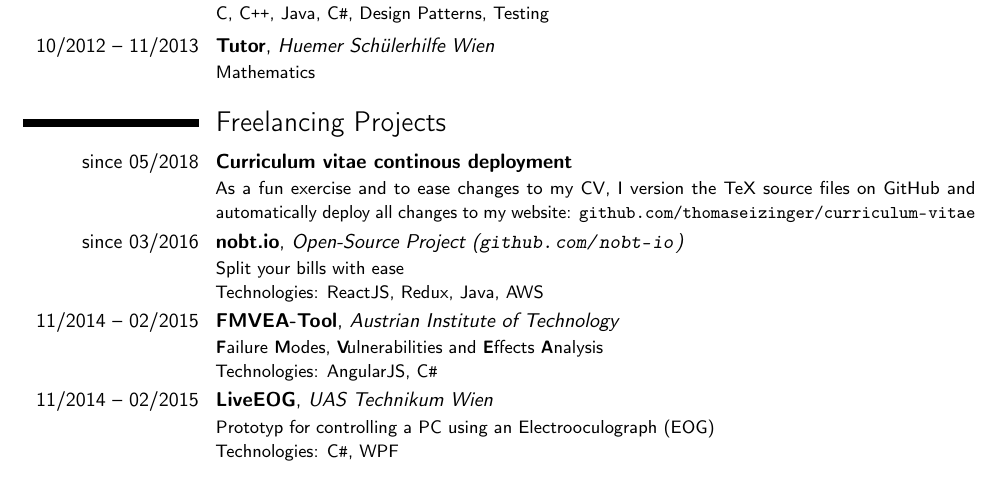
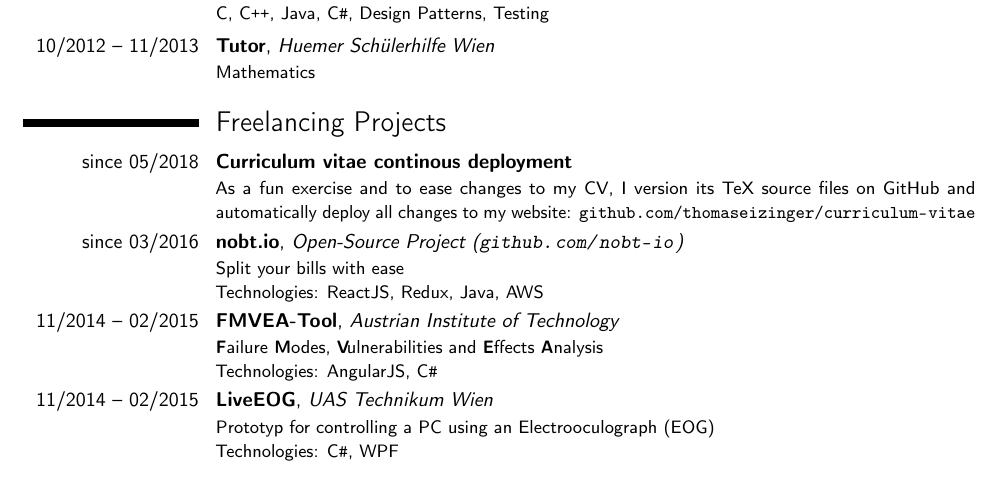
Before and after one commit to thomaseizinger/curriculum-vitae, a LaTeX CV (CV.tex): part of page 2 of 2, cut so that both start at the same text. Compiled offline with pdfLaTeX.

Commit message:
Improve spelling in CV project

```diff
--- a/CV.tex
+++ b/CV.tex
@@ -73,7 +73,7 @@ Always on a hunt for challenges to improve myself.%
 \cventry{10/2012 -- 11/2013}{Tutor}{Huemer Sch\"ulerhilfe Wien}{}{}{Mathematics}
 
 \section{Freelancing Projects}
-\cventry{since 05/2018}{Curriculum vitae continous deployment}{}{}{}{As a fun exercise and to ease changes to my CV, I version the TeX source files on GitHub and automatically deploy all changes to my website: \url{github.com/thomaseizinger/curriculum-vitae}}
+\cventry{since 05/2018}{Curriculum vitae continous deployment}{}{}{}{As a fun exercise and to ease changes to my CV, I version its TeX source files on GitHub and automatically deploy all changes to my website: \url{github.com/thomaseizinger/curriculum-vitae}}
 \cventry{since 03/2016}{nobt.io}{Open-Source Project (\url{github.com/nobt-io})}{}{}{Split your bills with ease\newline Technologies: ReactJS, Redux, Java, AWS}
 \cventry{11/2014 -- 02/2015}{FMVEA-Tool}{Austrian Institute of Technology}{}{}{\textbf{F}ailure \textbf{M}odes, \textbf{V}$\!$ulnerabilities and \textbf{E}ffects \textbf{A}nalysis\newline Technologies: AngularJS, C\texttt{\#}}
 \cventry{11/2014 -- 02/2015}{LiveEOG}{UAS Technikum Wien}{}{}{Prototyp for controlling a PC using an Electrooculograph (EOG)\newline Technologies: C\texttt{\#}, WPF}
```
